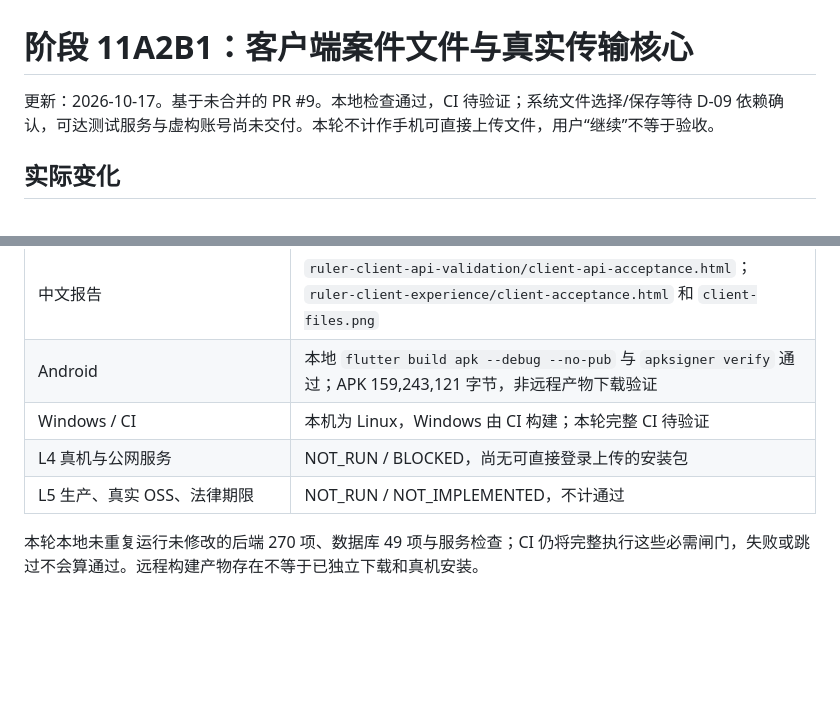
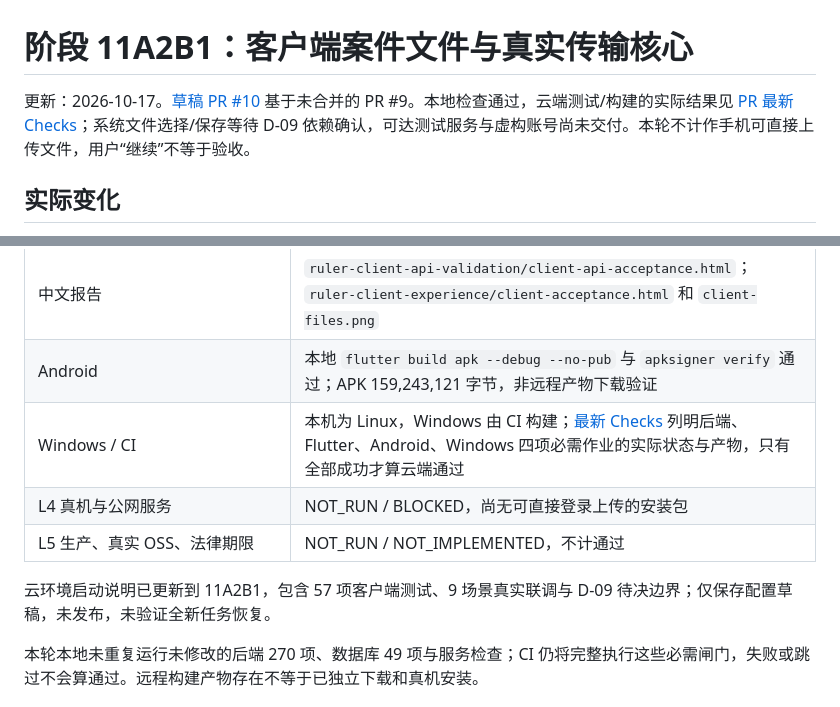
Before and after one commit to towssss2-sketch/Ruler, a Markdown page: docs/阶段11A2B1验收报告.md, 2 parts joined by grey strips. GitHub-like rendering; blank space fills up the shorter version.

```diff
--- a/docs/阶段11A2B1验收报告.md
+++ b/docs/阶段11A2B1验收报告.md
@@ -1,6 +1,6 @@
 # 阶段 11A2B1：客户端案件文件与真实传输核心
 
-更新：2026-10-17。基于未合并的 PR #9。本地检查通过，CI 待验证；系统文件选择/保存等待 D-09 依赖确认，可达测试服务与虚构账号尚未交付。本轮不计作手机可直接上传文件，用户“继续”不等于验收。
+更新：2026-10-17。[草稿 PR #10](https://github.com/towssss2-sketch/Ruler/pull/10) 基于未合并的 PR #9。本地检查通过，云端测试/构建的实际结果见 [PR 最新 Checks](https://github.com/towssss2-sketch/Ruler/pull/10/checks)；系统文件选择/保存等待 D-09 依赖确认，可达测试服务与虚构账号尚未交付。本轮不计作手机可直接上传文件，用户“继续”不等于验收。
 
 ## 实际变化
 
@@ -22,9 +22,11 @@
 | UI 场景 | 分类/历史/分页、读取失败重试、320×640 窄屏、取消删除与确认后重载；截图为实际 Widget 渲染，数据是协议替身 |
 | 中文报告 | `ruler-client-api-validation/client-api-acceptance.html`；`ruler-client-experience/client-acceptance.html` 和 `client-files.png` |
 | Android | 本地 `flutter build apk --debug --no-pub` 与 `apksigner verify` 通过；APK 159,243,121 字节，非远程产物下载验证 |
-| Windows / CI | 本机为 Linux，Windows 由 CI 构建；本轮完整 CI 待验证 |
+| Windows / CI | 本机为 Linux，Windows 由 CI 构建；[最新 Checks](https://github.com/towssss2-sketch/Ruler/pull/10/checks) 列明后端、Flutter、Android、Windows 四项必需作业的实际状态与产物，只有全部成功才算云端通过 |
 | L4 真机与公网服务 | NOT_RUN / BLOCKED，尚无可直接登录上传的安装包 |
 | L5 生产、真实 OSS、法律期限 | NOT_RUN / NOT_IMPLEMENTED，不计通过 |
+
+云环境启动说明已更新到 11A2B1，包含 57 项客户端测试、9 场景真实联调与 D-09 待决边界；仅保存配置草稿，未发布，未验证全新任务恢复。
 
 本轮本地未重复运行未修改的后端 270 项、数据库 49 项与服务检查；CI 仍将完整执行这些必需闸门，失败或跳过不会算通过。远程构建产物存在不等于已独立下载和真机安装。
 
```
Also changed, not shown: docs/进度看板.md (+2 -2 lines).
